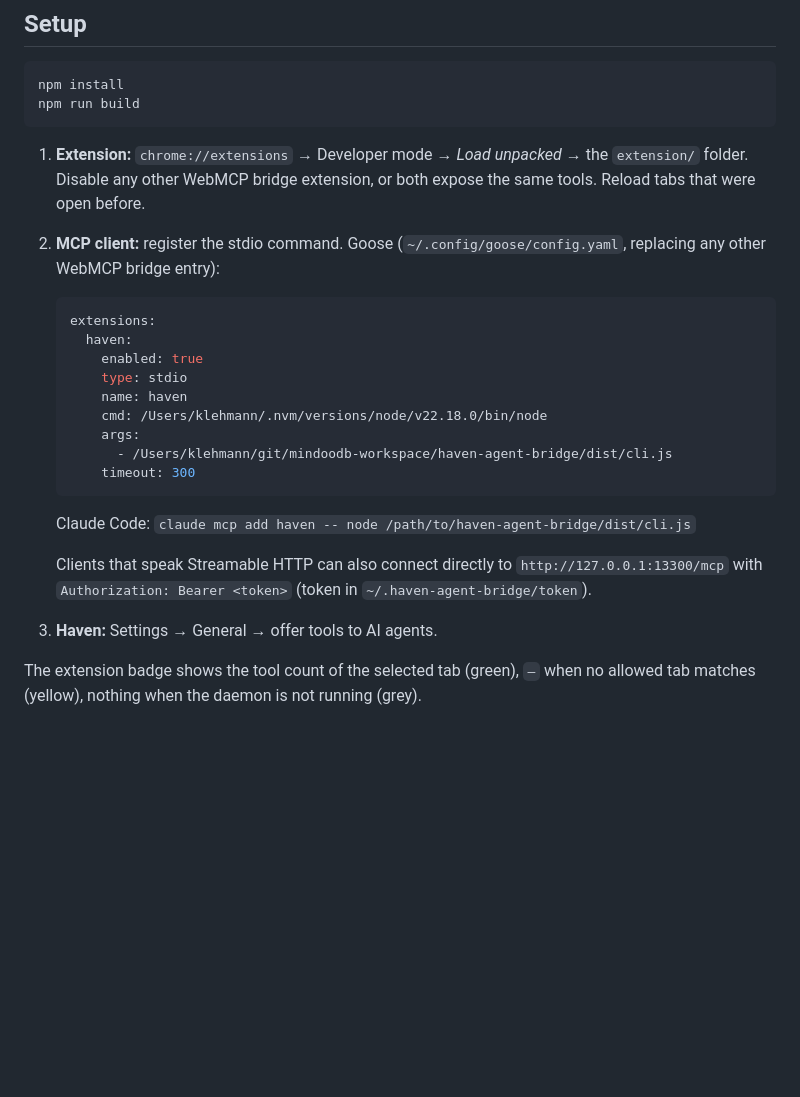
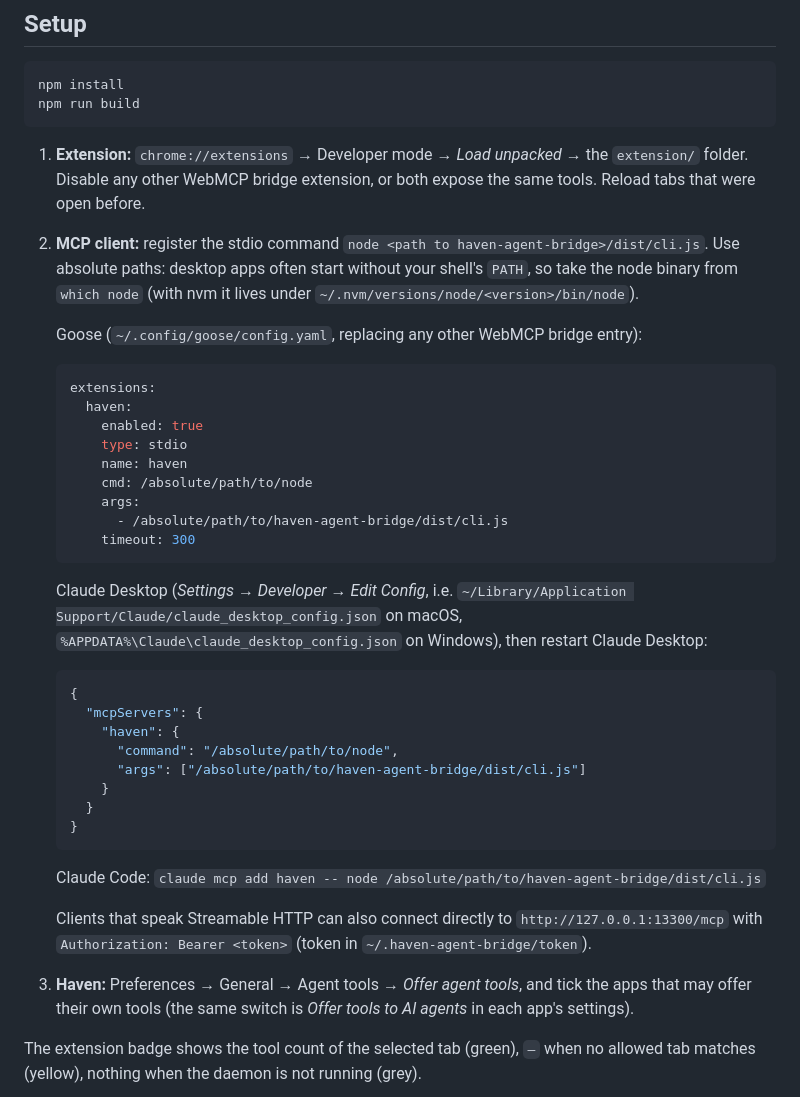
Before and after one commit to klehmann/haven-agent-bridge, a Markdown page: README.md, the part around the change. Rendered like a GitHub page; blank space fills up the shorter version.

Commit message:
README: client snippets without personal paths, Claude Desktop config
The Goose example carried a developer's local node and checkout paths;
it now uses placeholders and explains why absolute paths are needed.
Adds the claude_desktop_config.json entry for Claude Desktop and names
Haven's switches as the UI does (Offer agent tools, plus the per-app
Offer tools to AI agents).

Co-Authored-By: Claude Opus 5.5 (1M context) <noreply@anthropic.com>
Claude-Session: https://claude.ai/code/session_01QFuTrMeMuCvtK51ThV9tpu

````diff
--- a/README.md
+++ b/README.md
@@ -34,7 +34,9 @@ npm run build
 ```
 
 1. **Extension:** `chrome://extensions` → Developer mode → *Load unpacked* → the `extension/` folder. Disable any other WebMCP bridge extension, or both expose the same tools. Reload tabs that were open before.
-2. **MCP client:** register the stdio command. Goose (`~/.config/goose/config.yaml`, replacing any other WebMCP bridge entry):
+2. **MCP client:** register the stdio command `node <path to haven-agent-bridge>/dist/cli.js`. Use absolute paths: desktop apps often start without your shell's `PATH`, so take the node binary from `which node` (with nvm it lives under `~/.nvm/versions/node/<version>/bin/node`).
+
+   Goose (`~/.config/goose/config.yaml`, replacing any other WebMCP bridge entry):
 
    ```yaml
    extensions:
@@ -42,16 +44,29 @@ npm run build
        enabled: true
        type: stdio
        name: haven
-       cmd: /Users/klehmann/.nvm/versions/node/v22.18.0/bin/node
+       cmd: /absolute/path/to/node
        args:
-         - /Users/klehmann/git/mindoodb-workspace/haven-agent-bridge/dist/cli.js
+         - /absolute/path/to/haven-agent-bridge/dist/cli.js
        timeout: 300
    ```
 
-   Claude Code: `claude mcp add haven -- node /path/to/haven-agent-bridge/dist/cli.js`
+   Claude Desktop (*Settings → Developer → Edit Config*, i.e. `~/Library/Application Support/Claude/claude_desktop_config.json` on macOS, `%APPDATA%\Claude\claude_desktop_config.json` on Windows), then restart Claude Desktop:
+
+   ```json
+   {
+     "mcpServers": {
+       "haven": {
+         "command": "/absolute/path/to/node",
+         "args": ["/absolute/path/to/haven-agent-bridge/dist/cli.js"]
+       }
+     }
+   }
+   ```
+
+   Claude Code: `claude mcp add haven -- node /absolute/path/to/haven-agent-bridge/dist/cli.js`
 
    Clients that speak Streamable HTTP can also connect directly to `http://127.0.0.1:13300/mcp` with `Authorization: Bearer <token>` (token in `~/.haven-agent-bridge/token`).
-3. **Haven:** Settings → General → offer tools to AI agents.
+3. **Haven:** Preferences → General → Agent tools → *Offer agent tools*, and tick the apps that may offer their own tools (the same switch is *Offer tools to AI agents* in each app's settings).
 
 The extension badge shows the tool count of the selected tab (green), `–` when no allowed tab matches (yellow), nothing when the daemon is not running (grey).
 
````
